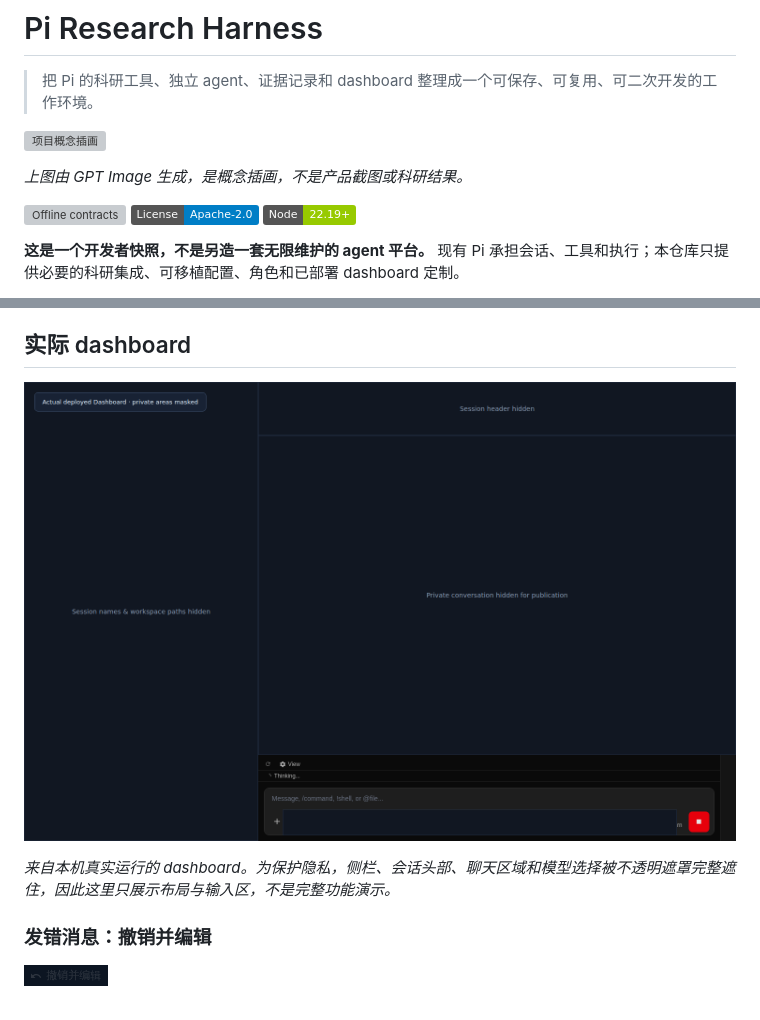
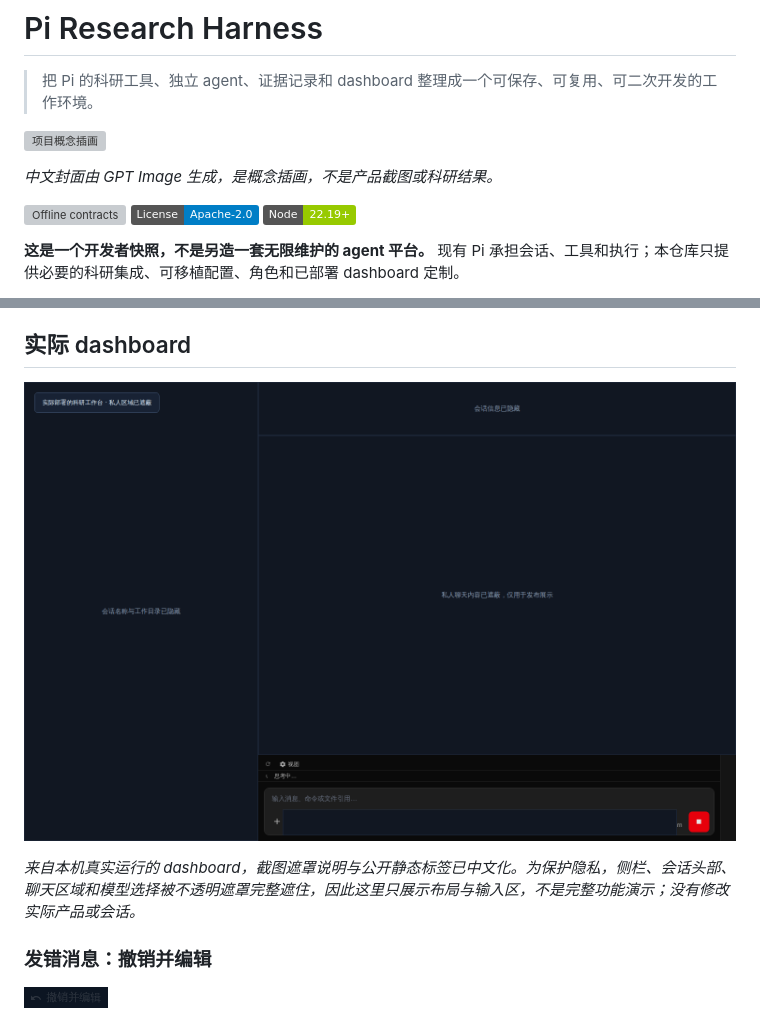
Before and after one commit to northkd/pi-research-harness, a Markdown page: README.md, 2 parts joined by grey strips. Drawn GitHub-style; pictures changed too: docs/images/dashboard-redacted.png; badges without logos; grey boxes are pictures that could not be loaded.

Commit message:
docs: localize README artwork and screenshot captions into Chinese

```diff
--- a/README.md
+++ b/README.md
@@ -4,7 +4,7 @@
 
 ![项目概念插画](docs/images/project-illustration.png)
 
-*上图由 GPT Image 生成，是概念插画，不是产品截图或科研结果。*
+*中文封面由 GPT Image 生成，是概念插画，不是产品截图或科研结果。*
 
 [![Offline contracts](https://github.com/northkd/pi-research-harness/actions/workflows/ci.yml/badge.svg)](https://github.com/northkd/pi-research-harness/actions/workflows/ci.yml)
 ![License](https://img.shields.io/badge/License-Apache--2.0-blue)
@@ -27,7 +27,7 @@
 
 ![实际dashboard，私人内容已脱敏](docs/images/dashboard-redacted.png)
 
-*来自本机真实运行的 dashboard。为保护隐私，侧栏、会话头部、聊天区域和模型选择被不透明遮罩完整遮住，因此这里只展示布局与输入区，不是完整功能演示。*
+*来自本机真实运行的 dashboard，截图遮罩说明与公开静态标签已中文化。为保护隐私，侧栏、会话头部、聊天区域和模型选择被不透明遮罩完整遮住，因此这里只展示布局与输入区，不是完整功能演示；没有修改实际产品或会话。*
 
 ### 发错消息：撤销并编辑
 
```
Also changed, not shown: CHANGELOG.md (+6 -0 lines), docs/images/README.md (+5 -15 lines), 1 other file.
